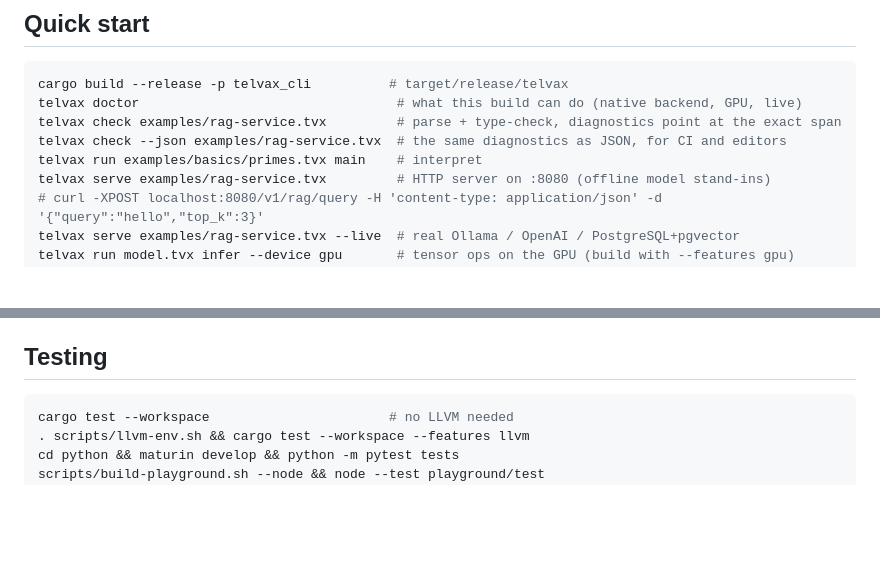
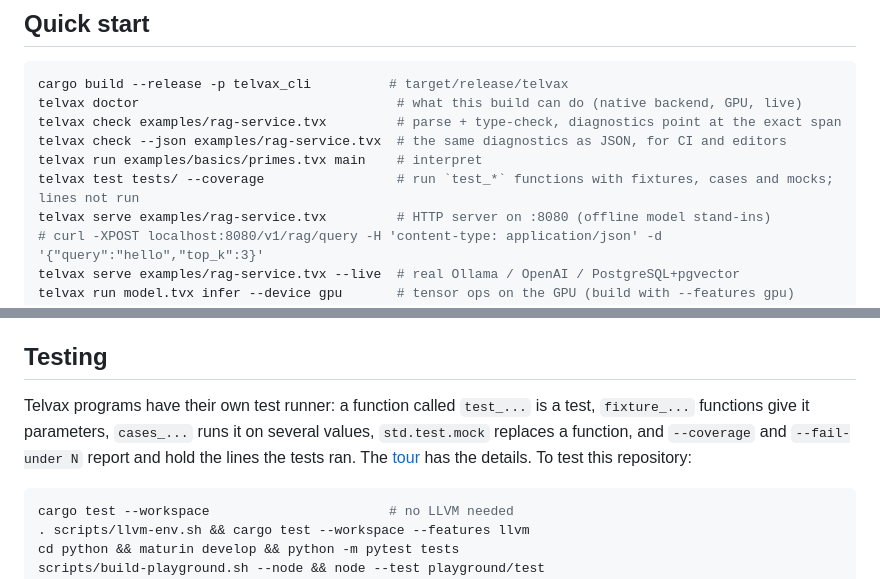
Before and after one commit to novar-lang/novar, a Markdown page: README.md, 2 parts joined by grey strips. GitHub-like rendering; blank space fills up the shorter version.

Commit message:
docs: test runner in the README and the status page
- README: telvax test in the quick start and a paragraph on fixtures, cases, mocks and coverage
- status page: the test runner and what it does not do yet
- checked: links and commands read against the code; no code changed

````diff
--- a/README.md
+++ b/README.md
@@ -78,6 +78,7 @@ telvax doctor                                 # what this build can do (native b
 telvax check examples/rag-service.tvx         # parse + type-check, diagnostics point at the exact span
 telvax check --json examples/rag-service.tvx  # the same diagnostics as JSON, for CI and editors
 telvax run examples/basics/primes.tvx main    # interpret
+telvax test tests/ --coverage                 # run `test_*` functions with fixtures, cases and mocks; lines not run
 telvax serve examples/rag-service.tvx         # HTTP server on :8080 (offline model stand-ins)
 # curl -XPOST localhost:8080/v1/rag/query -H 'content-type: application/json' -d '{"query":"hello","top_k":3}'
 telvax serve examples/rag-service.tvx --live  # real Ollama / OpenAI / PostgreSQL+pgvector
@@ -124,6 +125,11 @@ specification to what exists, what was verified and how, and what is still open.
 
 ## Testing
 
+Telvax programs have their own test runner: a function called `test_...` is a test, `fixture_...`
+functions give it parameters, `cases_...` runs it on several values, `std.test.mock` replaces a
+function, and `--coverage` and `--fail-under N` report and hold the lines the tests ran. The
+[tour](docs/guide/tour.md#tests) has the details. To test this repository:
+
 ```sh
 cargo test --workspace                       # no LLVM needed
 . scripts/llvm-env.sh && cargo test --workspace --features llvm
````
Also changed, not shown: docs/design/status.md (+1 -0 lines).
